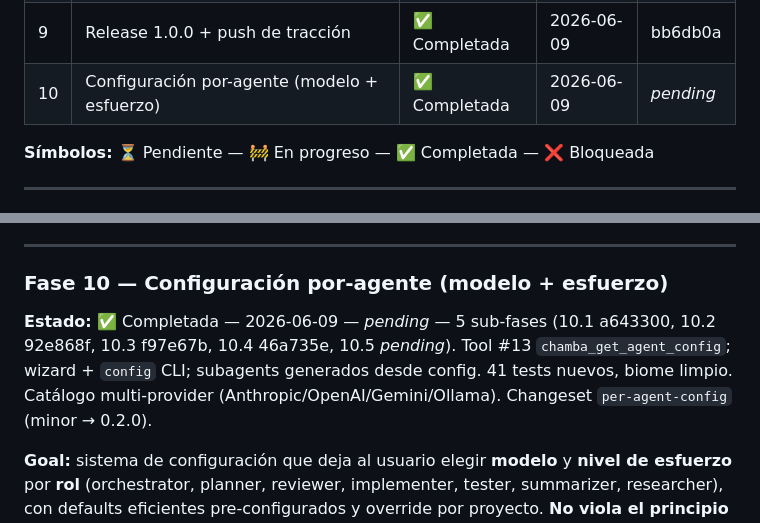
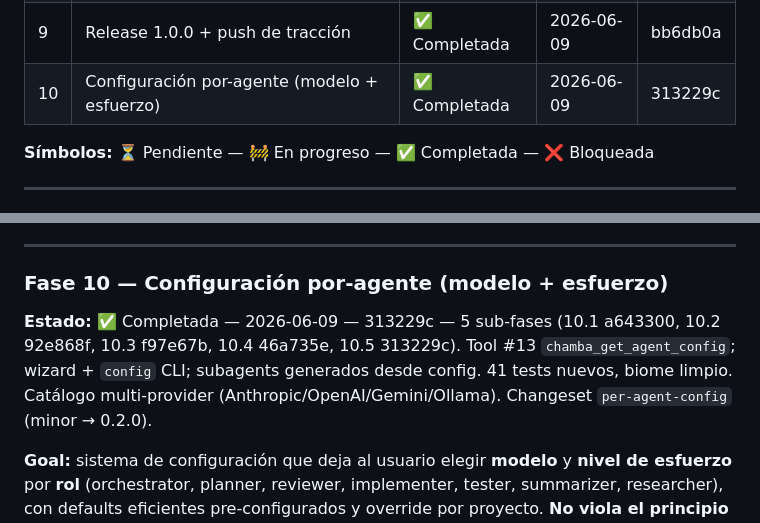
Before and after one commit to thelord07/chamba, a Markdown page: PLAN.md, 2 parts joined by grey strips. GitHub-like rendering.

Commit message:
docs(plan): record Fase 10 closing commit 313229c
Fill the _pending_ placeholders now that the closing commit sha is known.

Co-Authored-By: Claude Opus 4.8 <noreply@anthropic.com>

```diff
--- a/PLAN.md
+++ b/PLAN.md
@@ -28,7 +28,7 @@
 | 7 | Claude Code extras (slash commands, subagents, hooks) | ✅ Completada | 2026-06-09 | 7ead405 |
 | 8 | Documentación multi-editor + ejemplos | ✅ Completada | 2026-06-09 | 324eb08 |
 | 9 | Release 1.0.0 + push de tracción | ✅ Completada | 2026-06-09 | bb6db0a |
-| 10 | Configuración por-agente (modelo + esfuerzo) | ✅ Completada | 2026-06-09 | _pending_ |
+| 10 | Configuración por-agente (modelo + esfuerzo) | ✅ Completada | 2026-06-09 | 313229c |
 
 **Símbolos:** ⏳ Pendiente — 🚧 En progreso — ✅ Completada — ❌ Bloqueada
 
@@ -716,7 +716,7 @@ npx @chamba/mcp                       # arranca el server desde npm sin clonar
 
 ### Fase 10 — Configuración por-agente (modelo + esfuerzo)
 
-**Estado:** ✅ Completada — 2026-06-09 — _pending_ — 5 sub-fases (10.1 a643300, 10.2 92e868f, 10.3 f97e67b, 10.4 46a735e, 10.5 _pending_). Tool #13 `chamba_get_agent_config`; wizard + `config` CLI; subagents generados desde config. 41 tests nuevos, biome limpio. Catálogo multi-provider (Anthropic/OpenAI/Gemini/Ollama). Changeset `per-agent-config` (minor → 0.2.0).
+**Estado:** ✅ Completada — 2026-06-09 — 313229c — 5 sub-fases (10.1 a643300, 10.2 92e868f, 10.3 f97e67b, 10.4 46a735e, 10.5 313229c). Tool #13 `chamba_get_agent_config`; wizard + `config` CLI; subagents generados desde config. 41 tests nuevos, biome limpio. Catálogo multi-provider (Anthropic/OpenAI/Gemini/Ollama). Changeset `per-agent-config` (minor → 0.2.0).
 
 **Goal:** sistema de configuración que deja al usuario elegir **modelo** y **nivel de
 esfuerzo** por **rol** (orchestrator, planner, reviewer, implementer, tester, summarizer,
```
